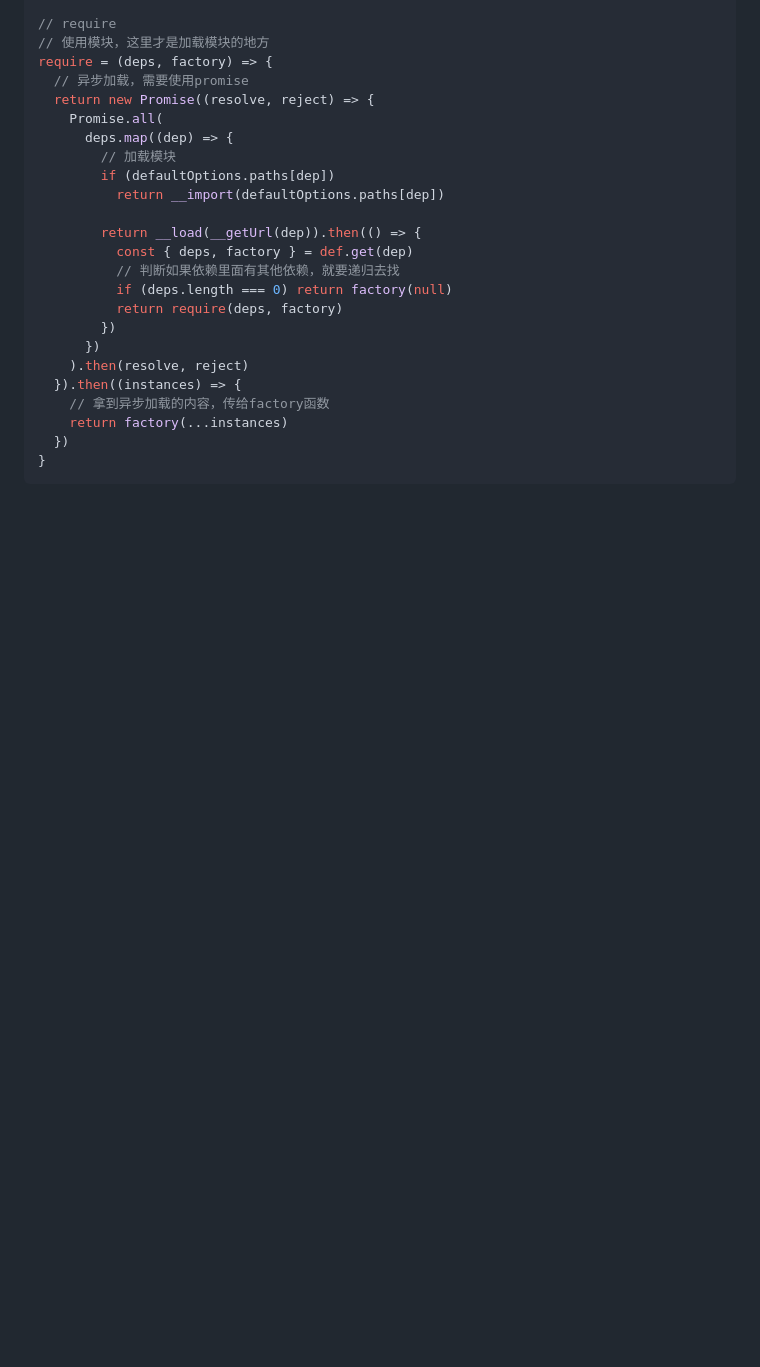
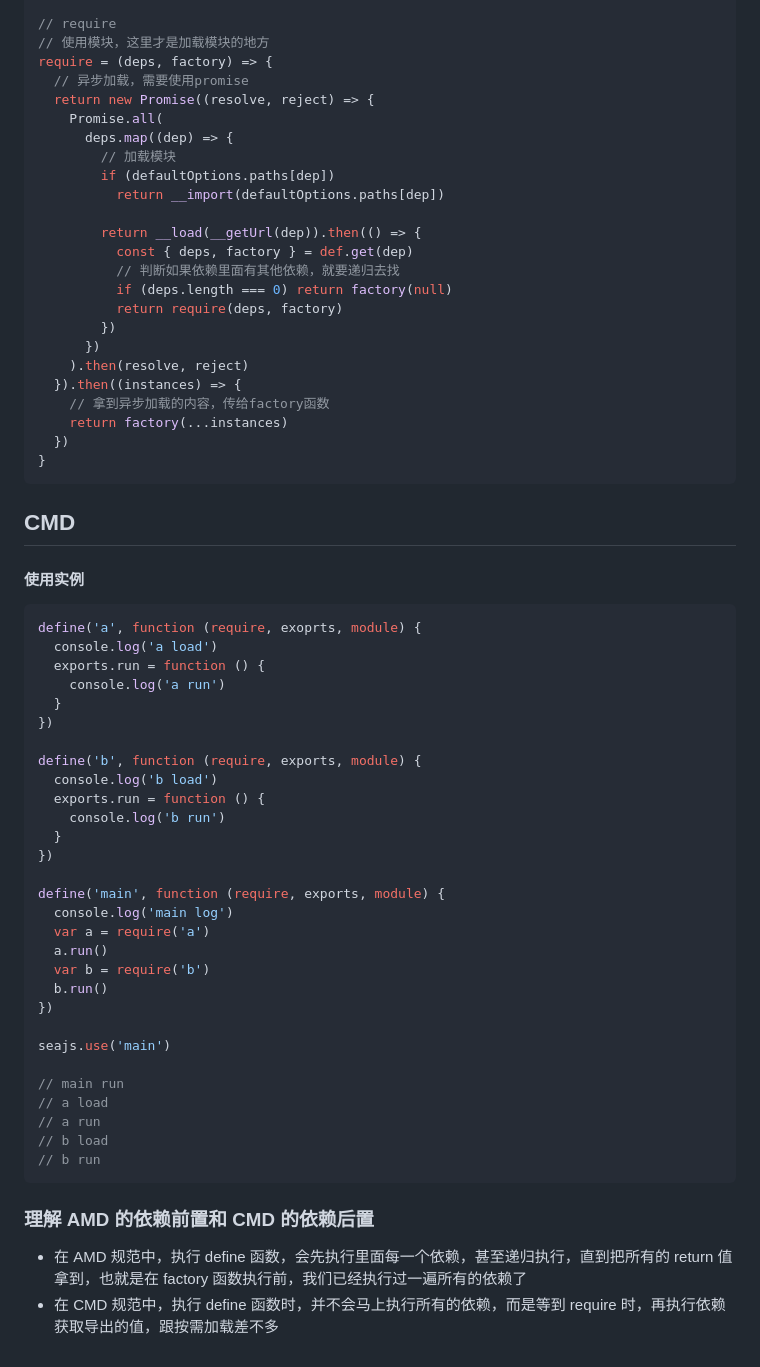
Before and after one commit to huangyul/jw-web, a Markdown page: course-2-js-module/README.md, the part around the change. GitHub-like rendering; blank space fills up the shorter version.

Commit message:
依赖前置和依赖后置

````diff
--- a/course-2-js-module/README.md
+++ b/course-2-js-module/README.md
@@ -306,3 +306,44 @@ require = (deps, factory) => {
   })
 }
 ```
+
+## CMD
+
+#### 使用实例
+
+```js
+define('a', function (require, exoprts, module) {
+  console.log('a load')
+  exports.run = function () {
+    console.log('a run')
+  }
+})
+
+define('b', function (require, exports, module) {
+  console.log('b load')
+  exports.run = function () {
+    console.log('b run')
+  }
+})
+
+define('main', function (require, exports, module) {
+  console.log('main log')
+  var a = require('a')
+  a.run()
+  var b = require('b')
+  b.run()
+})
+
+seajs.use('main')
+
+// main run
+// a load
+// a run
+// b load
+// b run
+```
+
+### 理解 AMD 的依赖前置和 CMD 的依赖后置
+
+- 在 AMD 规范中，执行 define 函数，会先执行里面每一个依赖，甚至递归执行，直到把所有的 return 值拿到，也就是在 factory 函数执行前，我们已经执行过一遍所有的依赖了
+- 在 CMD 规范中，执行 define 函数时，并不会马上执行所有的依赖，而是等到 require 时，再执行依赖获取导出的值，跟按需加载差不多
````
